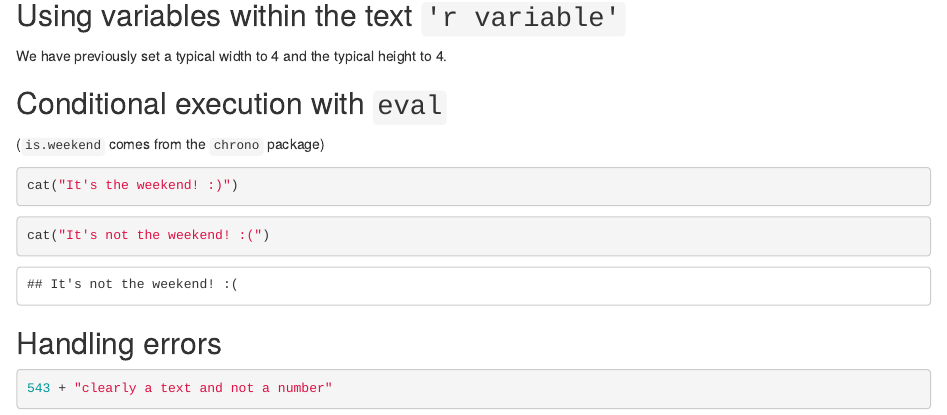
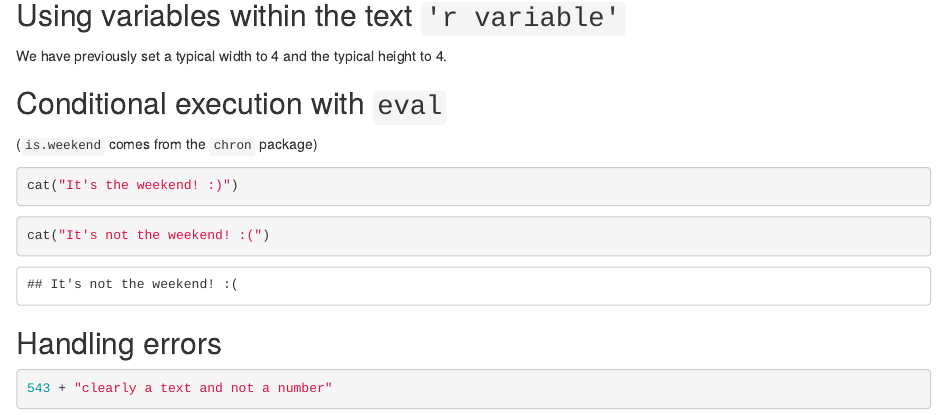
Before and after one commit to xingith/RRcourse2022, an R Markdown document (RR_Mar_23_24/RMD_class_1.Rmd): the page in a window 1100 px wide, from 5640 px down. Rendered offline with R 4.5, knitr and Pandoc, with nearby package versions; some code elsewhere in the file could not run offline.

Commit message:
Typo resolved
chrono changed to chron

````diff
--- a/RR_Mar_23_24/RMD_class_1.Rmd
+++ b/RR_Mar_23_24/RMD_class_1.Rmd
@@ -222,7 +222,7 @@ We have previously set a typical width to `r typical_width` and the typical heig
 
 ## Conditional execution with `eval`
 
-(`is.weekend` comes from the `chrono` package)
+(`is.weekend` comes from the `chron` package)
 
 ```{r, eval=is.weekend(Sys.Date())}
 cat("It's the weekend! :)")
````
